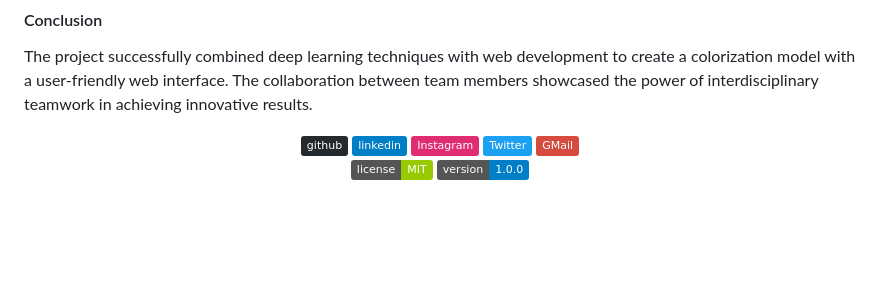
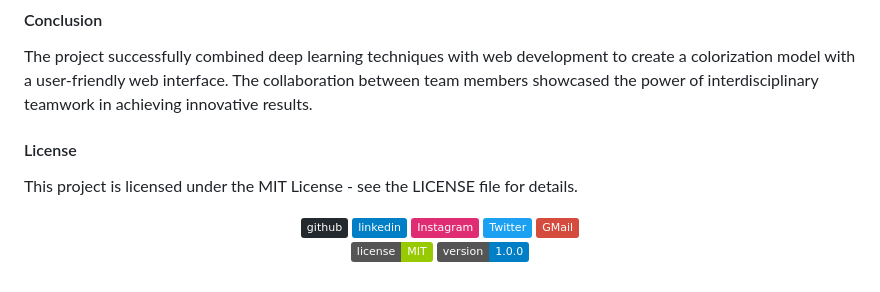
Before and after one commit to shivnathchavan/B-W-Image-Colorisation, a Markdown page: README.md, the part around the change. GitHub-like rendering; badges without logos; blank space fills up the shorter version.

```diff
--- a/README.md
+++ b/README.md
@@ -71,6 +71,8 @@ To learn more about these Resources you can Refer to some of these articles writ
 
 The project successfully combined deep learning techniques with web development to create a colorization model with a user-friendly web interface. The collaboration between team members showcased the power of interdisciplinary teamwork in achieving innovative results.
 
+#### License
+This project is licensed under the MIT License - see the LICENSE file for details.
 
 
 <p align="center">
```
